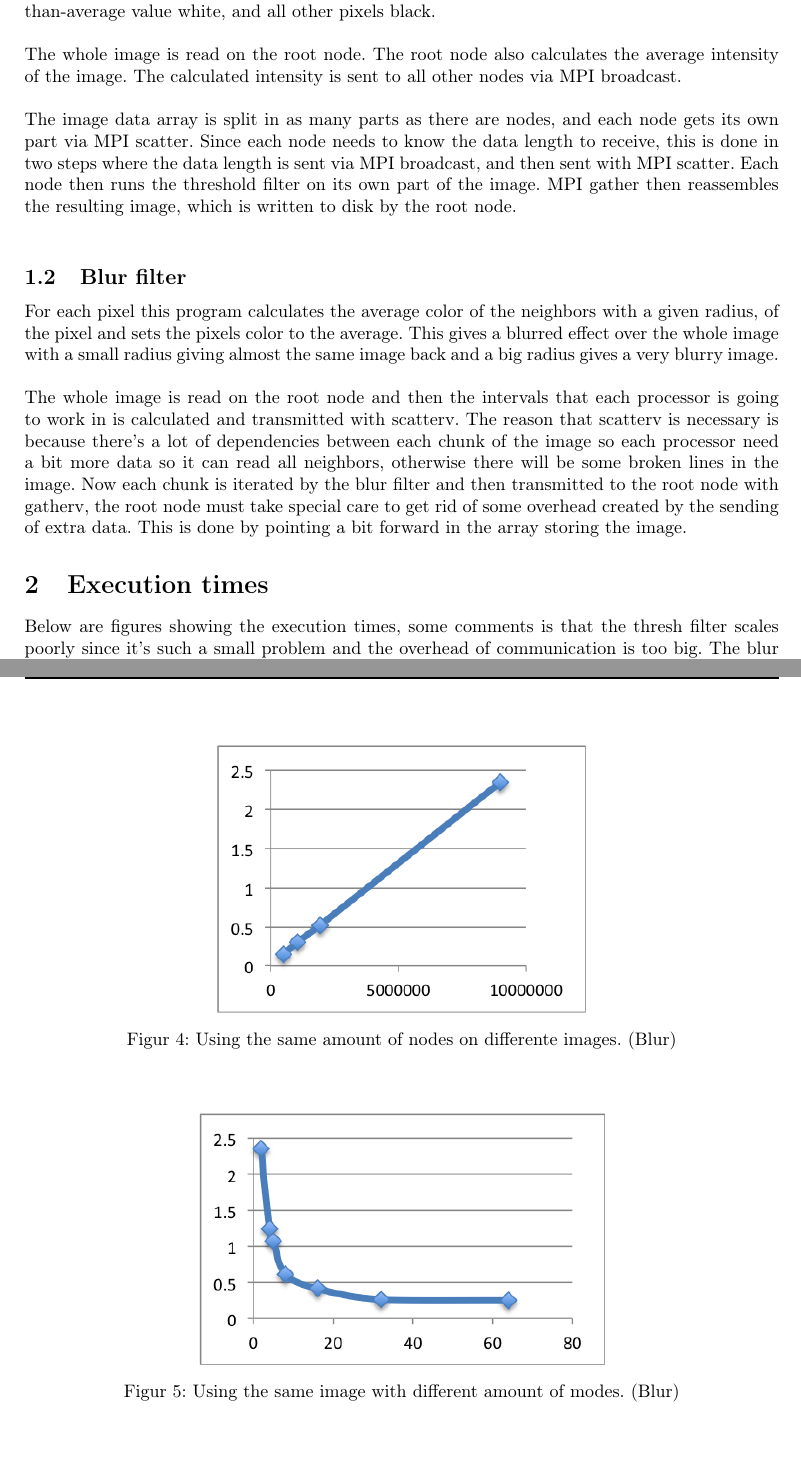
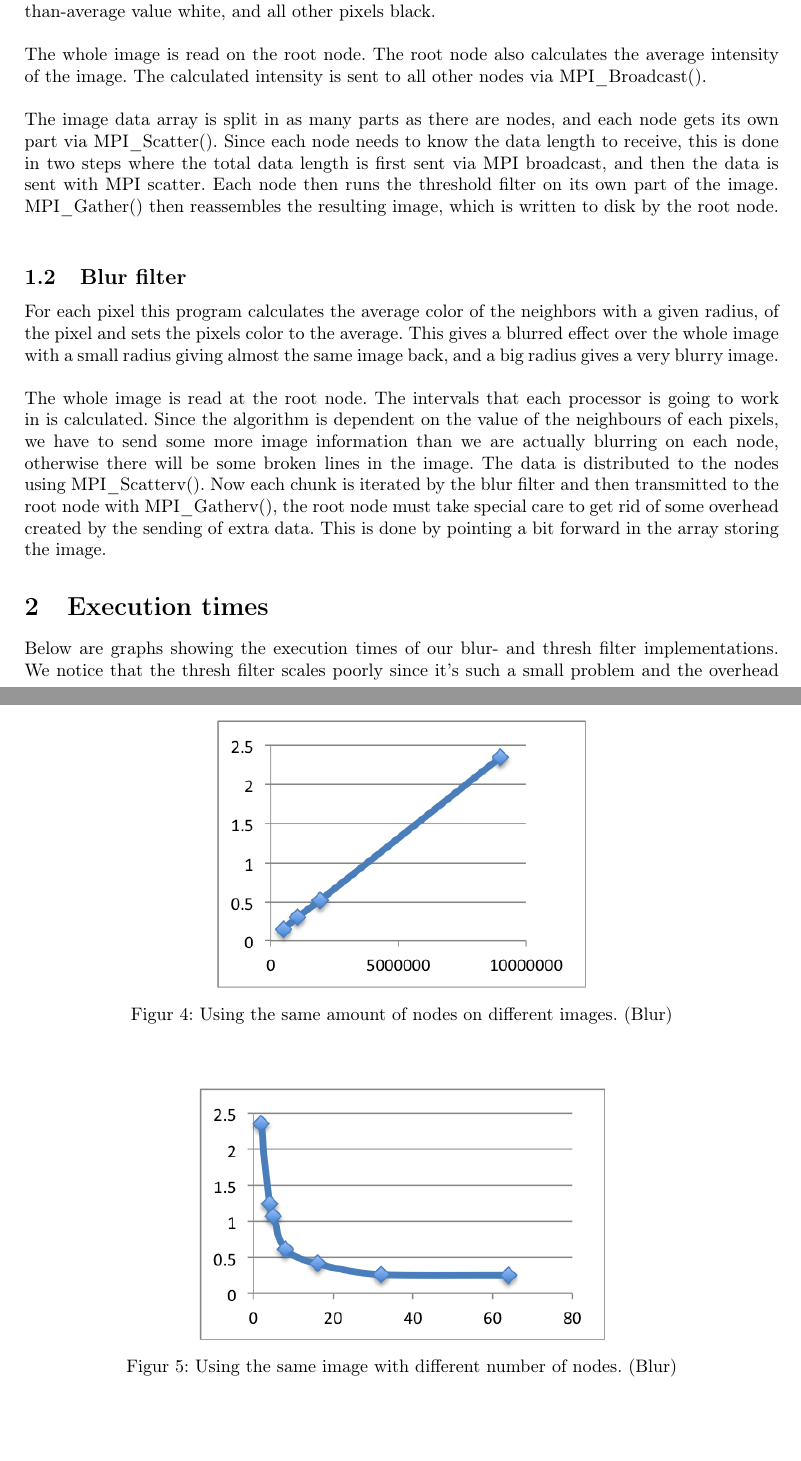
Before and after one commit to nip3o/tddc78, a LaTeX document (lab1/report/lab1.tex): two parts of pages 1 and 3 of 3 before the commit and two parts of pages 1 and 3 of 4 after it, joined at a grey line, cut so that both start at the same text, the shorter picture padded with empty space. Compiled offline with pdfLaTeX.

Commit message:
Minor lab1 report fixes

```diff
--- a/lab1/report/lab1.tex
+++ b/lab1/report/lab1.tex
@@ -58,20 +58,37 @@ black.\\
 
 The whole image is read on the root node. The root node also calculates
 the  average intensity of the image. The calculated intensity is sent to
-all other nodes via MPI broadcast.\\
+all other nodes via MPI\_Broadcast().\\
 
 The image data array is split in as many parts as there are nodes, and
-each node gets its own part via MPI scatter. Since each node needs to
-know  the data length to receive, this is done in two steps where the
-data length is sent via MPI broadcast, and then sent with MPI scatter.
-Each node then runs the threshold filter on its own part of the image.
-MPI gather then reassembles the resulting image, which is written to
-disk by the root node.\\
+each node gets its own part via MPI\_Scatter(). Since each node needs to
+know the data length to receive, this is done in two steps where the
+total data length is first sent via MPI broadcast, and then the data is
+sent with MPI scatter. Each node then runs the threshold filter on its
+own part of the image. MPI\_Gather() then reassembles the resulting image,
+which is written to disk by the root node.\\
 
 \subsection{Blur filter}
-For each pixel this program calculates the average color of the neighbors with a given radius, of the pixel and sets the pixels color to the average. This gives a blurred effect over the whole image with a small radius giving almost the same image back and a big radius gives a very blurry image.\\
 
- The whole image is read on the root node and then the intervals that each processor is going to work in is calculated and transmitted with scatterv. The reason that scatterv is necessary is because there\rq{}s a lot of dependencies between each chunk of the image so each processor need a bit more data so it can read all neighbors, otherwise there will be some broken lines in the image. Now each chunk is iterated by the blur filter and then transmitted to the root node with gatherv, the root node must take special care to get rid of some overhead created by the sending of extra data. This is done by pointing a bit forward in the array storing the image.
+For each pixel this program calculates the average color of the
+neighbors with a given radius, of the pixel and sets the pixels color to
+the average. This gives a blurred effect over the whole image with a
+small radius giving almost the same image back, and a big radius gives a
+very blurry image.\\
+
+The whole image is read at the root node. The intervals that each
+processor is going to work in is calculated. Since the algorithm is
+dependent on the value of the neighbours of each pixels, we have to send
+some more image information than we are actually blurring on each node,
+otherwise there will be some broken lines in the image. The data is
+distributed to the nodes using MPI\_Scatterv(). Now each chunk is
+iterated by the blur filter and then transmitted to the root node with
+MPI\_Gatherv(), the root node must take special care to get rid of some
+overhead created by the sending of extra data. This is done by pointing
+a bit forward in the array storing the image.
 
 \section{Execution times}
-Below are figures showing the execution times, some comments is that the thresh filter scales poorly since it\rq{}s such a small problem and the overhead of communication is too big. The blur filter scales better but we notice some overhead when we need to send to different processors to access our nodes.
+
+Below are graphs showing the execution times of our blur- and thresh
+filter implementations. We notice that the thresh filter scales poorly
+since it\rq{}s such a small problem and the overhead of communication is
@@ -99,14 +119,14 @@ Below are figures showing the execution times, some comments is that the thresh
 \begin{figure}
   \centering
   \includegraphics{sameProcessorBlur.png}
-  \caption{Using the same amount of nodes on differente images. (Blur)}
+  \caption{Using the same amount of nodes on different images. (Blur)}
   \label{tab:fig4}
 \end{figure}
 
 \begin{figure}
   \centering
   \includegraphics{samePixelsBlur.png}
-  \caption{Using the same image with different amount of modes. (Blur)}
+  \caption{Using the same image with different number of nodes. (Blur)}
   \label{tab:fig5}
 \end{figure}
 
```
Also changed, not shown: lab1/report/lab1.pdf, lab1/report/lab1.tex (7 more changed lines).
